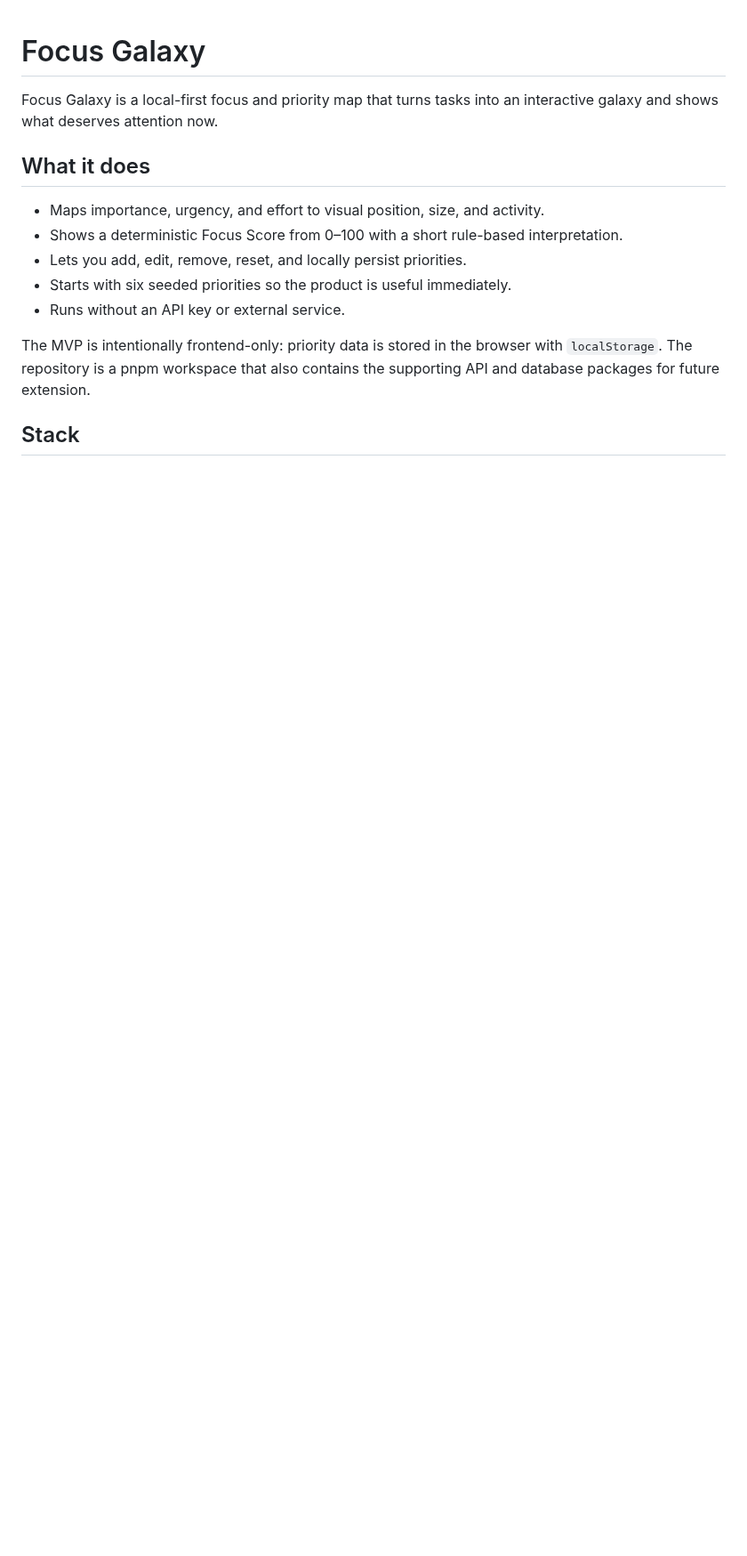
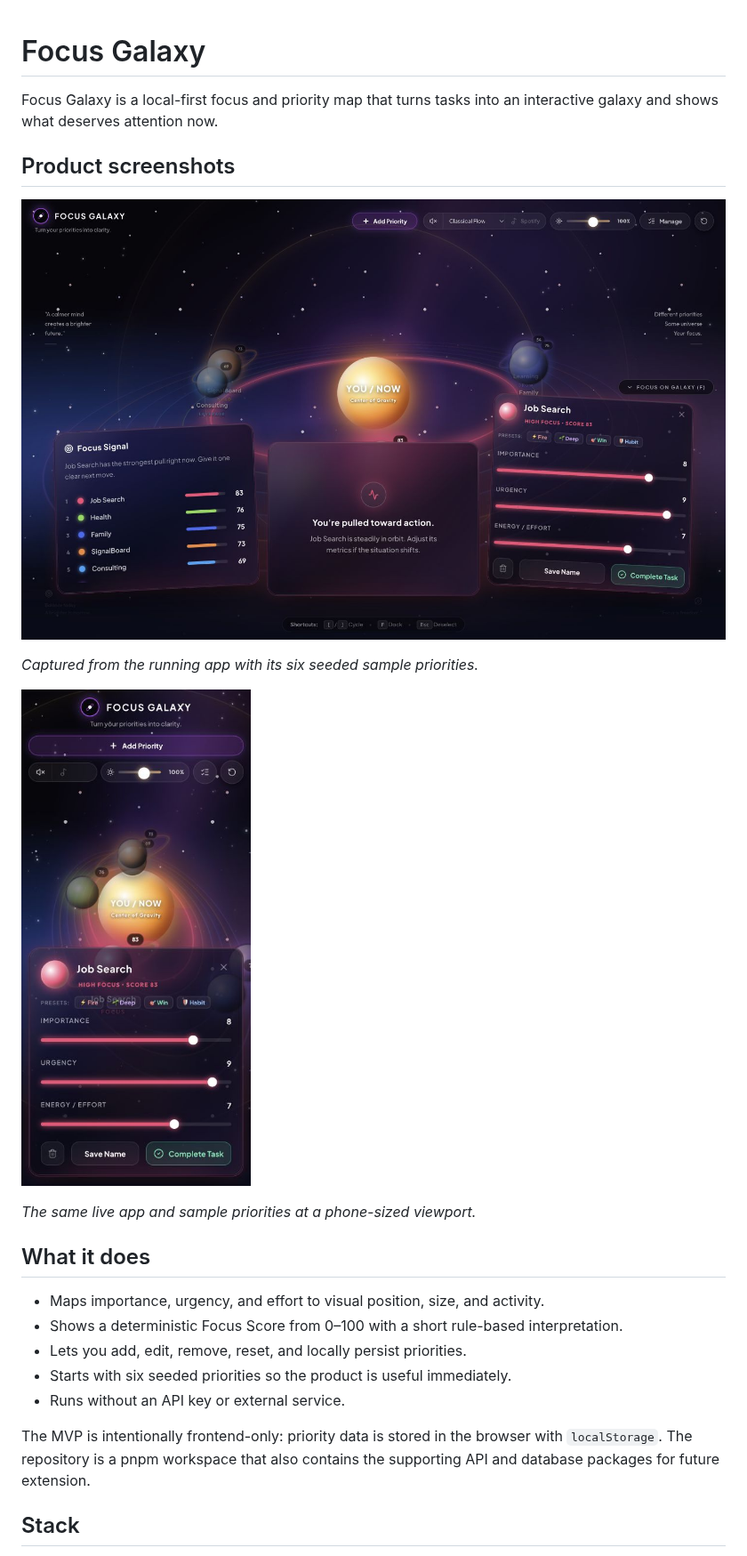
Before and after one commit to amu3dev/focus-galaxy, a Markdown page: README.md, the part around the change. Shown at 89% size. Rendered like a GitHub page; pictures changed too: docs/assets/focus-galaxy-desktop.jpg (added), docs/assets/focus-galaxy-mobile.jpg (added); blank space fills up the shorter version.

Commit message:
docs: replace synthetic preview with live screenshots

```diff
--- a/README.md
+++ b/README.md
@@ -1,6 +1,16 @@
 # Focus Galaxy
 
 Focus Galaxy is a local-first focus and priority map that turns tasks into an interactive galaxy and shows what deserves attention now.
+
+## Product screenshots
+
+![Focus Galaxy running in a desktop browser, captured at 1440×900](docs/assets/focus-galaxy-desktop.jpg)
+
+*Captured from the running app with its six seeded sample priorities.*
+
+![Focus Galaxy running in a phone-sized browser, captured at 390×844](docs/assets/focus-galaxy-mobile.jpg)
+
+*The same live app and sample priorities at a phone-sized viewport.*
 
 ## What it does
 
```
